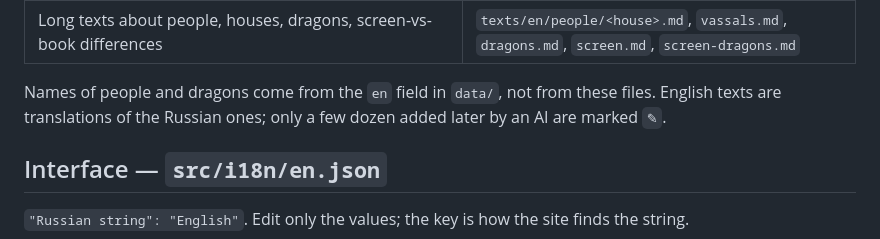
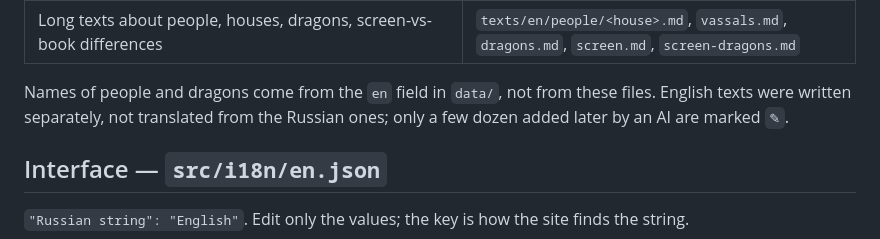
Before and after one commit to demonazzi/westeros-dynasties, a Markdown page: texts/en/README.md, the part around the change. Rendered like a GitHub page.

```diff
--- a/texts/en/README.md
+++ b/texts/en/README.md
@@ -13,7 +13,7 @@ or the **EN** button. Anything without an English string falls back to Russian.
 | Long texts about people, houses, dragons, screen-vs-book differences | `texts/en/people/<house>.md`, `vassals.md`, `dragons.md`, `screen.md`, `screen-dragons.md` |
 
 Names of people and dragons come from the `en` field in `data/`, not from these files.
-English texts are translations of the Russian ones; only a few dozen added later by an AI are marked `✎`.
+English texts were written separately, not translated from the Russian ones; only a few dozen added later by an AI are marked `✎`.
 
 ## Interface — `src/i18n/en.json`
 
```
Also changed, not shown: README.en.md (+1 -1 lines), README.md (+1 -1 lines).
